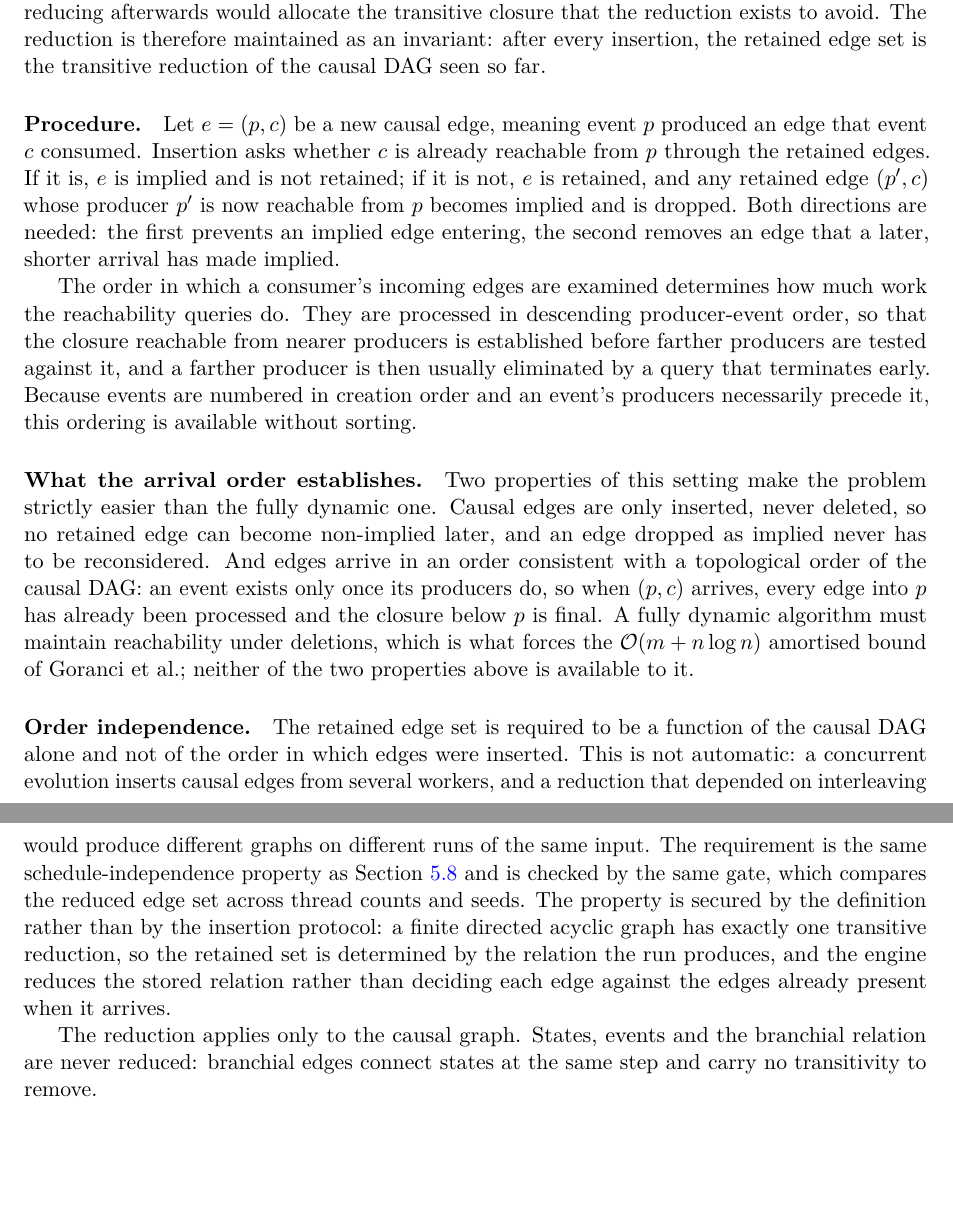
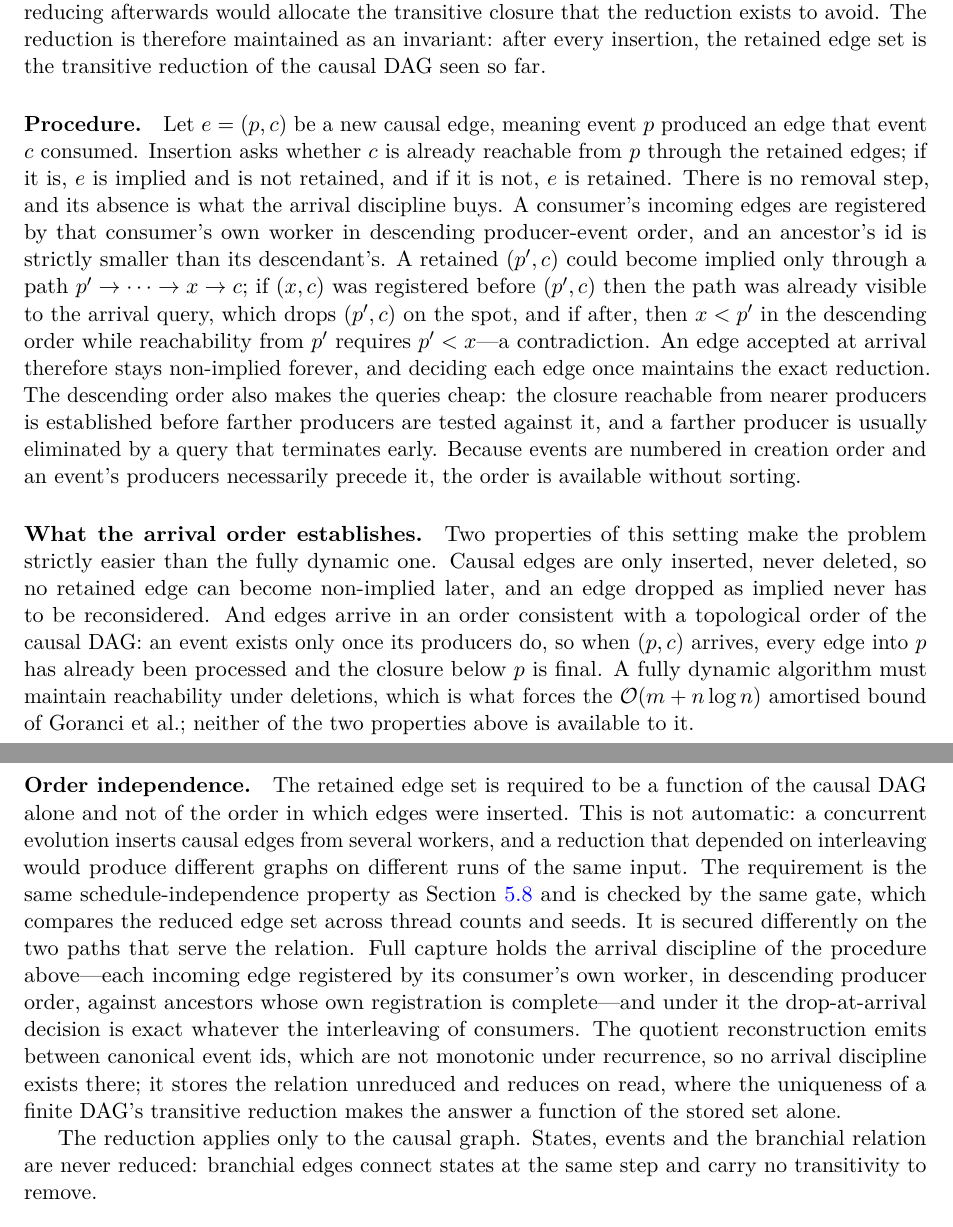
Before and after one commit to WolframInstitute/HypergraphRewritingEngine, a LaTeX paper (paper/main.tex): two parts of pages 17 and 18 of 42, joined at a grey line, cut so that both start at the same text, the shorter picture padded with empty space. Compiled offline with pdfLaTeX.

Commit message:
paper: the transitive-reduction procedure is what the code does, on both paths
The Procedure paragraph described a removal step -- dropping a retained
(p', c) when a later (p, c) implies it -- that the implementation neither
contains nor needs, and the Order-independence paragraph claimed the engine
reduces the stored relation rather than deciding at arrival, which is true
only of the quotient path. Stated now as the code has it: full capture drops
at arrival with no removal step, and the discipline is the proof (a retained
edge implied later needs a path whose last hop either preceded it -- caught
by the arrival query -- or has a smaller producer than one it must reach
through, a contradiction with topological ids); the quotient reconstruction,
whose canonical event ids are not monotonic, stores unreduced and reduces on
read, where uniqueness of the DAG's reduction gives schedule independence.
Gate: make -- 42 pages, 0 undefined, 0 overfull/underfull.

```diff
--- a/paper/main.tex
+++ b/paper/main.tex
@@ -875,18 +875,20 @@ insertion, the retained edge set is the transitive reduction of the causal DAG s
 
 \paragraph{Procedure.}
 Let $e = (p, c)$ be a new causal edge, meaning event $p$ produced an edge that event $c$ consumed.
-Insertion asks whether $c$ is already reachable from $p$ through the retained edges. If it is, $e$
-is implied and is not retained; if it is not, $e$ is retained, and any retained edge $(p', c)$ whose
-producer $p'$ is now reachable from $p$ becomes implied and is dropped. Both directions are needed:
-the first prevents an implied edge entering, the second removes an edge that a later, shorter
-arrival has made implied.
-
-The order in which a consumer's incoming edges are examined determines how much work the
-reachability queries do. They are processed in descending producer-event order, so that the
+Insertion asks whether $c$ is already reachable from $p$ through the retained edges; if it is, $e$
+is implied and is not retained, and if it is not, $e$ is retained. There is no removal step, and
+its absence is what the arrival discipline buys. A consumer's incoming edges are registered by
+that consumer's own worker in descending producer-event order, and an ancestor's id is strictly
+smaller than its descendant's. A retained $(p', c)$ could become implied only through a path
+$p' \rightarrow \cdots \rightarrow x \rightarrow c$; if $(x, c)$ was registered before $(p', c)$
+then the path was already visible to the arrival query, which drops $(p', c)$ on the spot, and if
+after, then $x < p'$ in the descending order while reachability from $p'$ requires $p' < x$---a
+contradiction. An edge accepted at arrival therefore stays non-implied forever, and deciding each
+edge once maintains the exact reduction. The descending order also makes the queries cheap: the
 closure reachable from nearer producers is established before farther producers are tested against
-it, and a farther producer is then usually eliminated by a query that terminates early. Because
-events are numbered in creation order and an event's producers necessarily precede it, this
-ordering is available without sorting.
+it, and a farther producer is usually eliminated by a query that terminates early. Because events
+are numbered in creation order and an event's producers necessarily precede it, the order is
+available without sorting.
 
 \paragraph{What the arrival order establishes.}
 Two properties of this setting make the problem strictly easier than the fully dynamic one. Causal
@@ -904,10 +906,14 @@ which edges were inserted. This is not automatic: a concurrent evolution inserts
 several workers, and a reduction that depended on interleaving would produce different graphs on
 different runs of the same input. The requirement is the same schedule-independence property as
 Section~\ref{sec:determinism} and is checked by the same gate, which compares the reduced edge set
-across thread counts and seeds. The property is secured by the definition rather than by the
-insertion protocol: a finite directed acyclic graph has exactly one transitive reduction, so the
-retained set is determined by the relation the run produces, and the engine reduces the stored
-relation rather than deciding each edge against the edges already present when it arrives.
+across thread counts and seeds. It is secured differently on the two paths that serve the
+relation. Full capture holds the arrival discipline of the procedure above---each incoming edge
+registered by its consumer's own worker, in descending producer order, against ancestors whose own
+registration is complete---and under it the drop-at-arrival decision is exact whatever the
+interleaving of consumers. The quotient reconstruction emits between canonical event ids, which
+are not monotonic under recurrence, so no arrival discipline exists there; it stores the relation
+unreduced and reduces on read, where the uniqueness of a finite DAG's transitive reduction makes
+the answer a function of the stored set alone.
 
 The reduction applies only to the causal graph. States, events and the branchial relation are never
 reduced: branchial edges connect states at the same step and carry no transitivity to remove.
```
